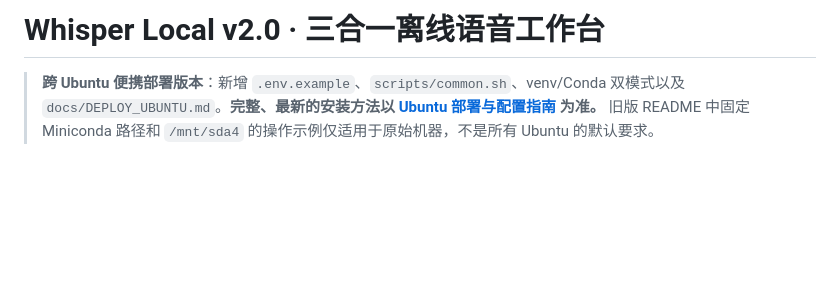
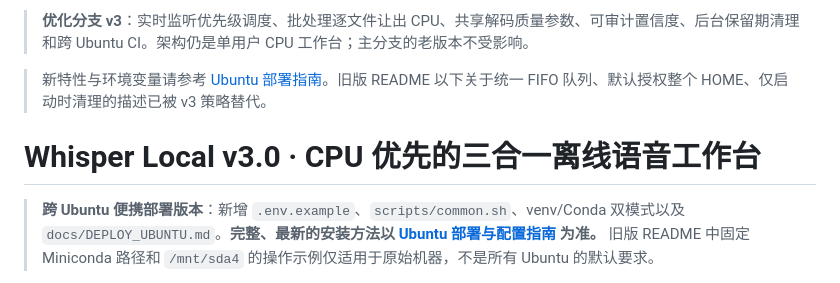
Before and after one commit to 1998x-stack/whisper-local-kit, a Markdown page: README.md, the part around the change. Rendered like a GitHub page; blank space fills up the shorter version.

Commit message:
docs: explain CPU-first v3 behaviour, privacy defaults and confidence controls

```diff
--- a/README.md
+++ b/README.md
@@ -1,4 +1,8 @@
-# Whisper Local v2.0 · 三合一离线语音工作台
+> **优化分支 v3**：实时监听优先级调度、批处理逐文件让出 CPU、共享解码质量参数、可审计置信度、后台保留期清理和跨 Ubuntu CI。架构仍是单用户 CPU 工作台；主分支的老版本不受影响。
+
+> 新特性与环境变量请参考 [Ubuntu 部署指南](docs/DEPLOY_UBUNTU.md#9-v3-性能正确性与隐私改进)。旧版 README 以下关于统一 FIFO 队列、默认授权整个 HOME、仅启动时清理的描述已被 v3 策略替代。
+
+# Whisper Local v3.0 · CPU 优先的三合一离线语音工作台
 
 > **跨 Ubuntu 便携部署版本**：新增 `.env.example`、`scripts/common.sh`、venv/Conda 双模式以及 `docs/DEPLOY_UBUNTU.md`。**完整、最新的安装方法以 [Ubuntu 部署与配置指南](docs/DEPLOY_UBUNTU.md) 为准。** 旧版 README 中固定 Miniconda 路径和 `/mnt/sda4` 的操作示例仅适用于原始机器，不是所有 Ubuntu 的默认要求。
 
```
